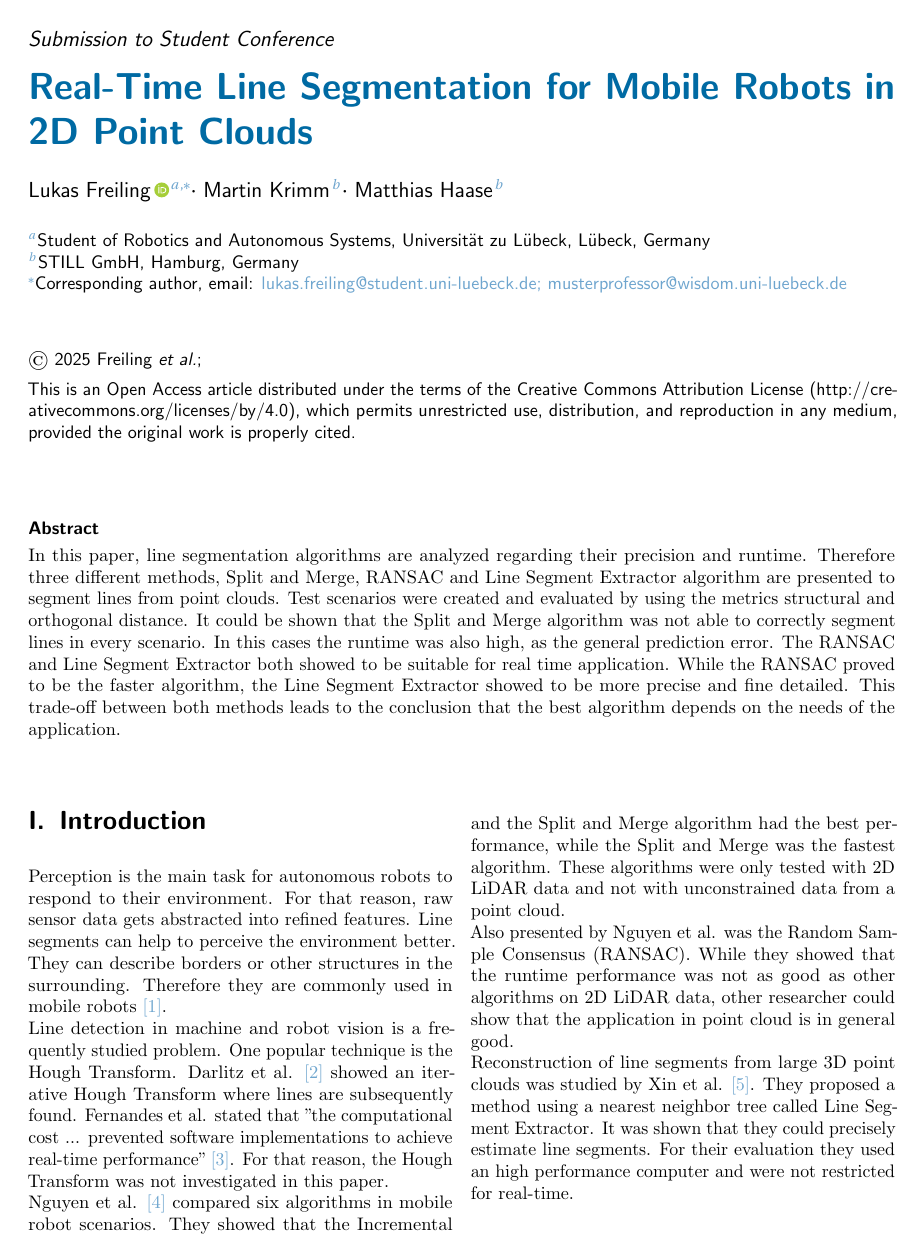
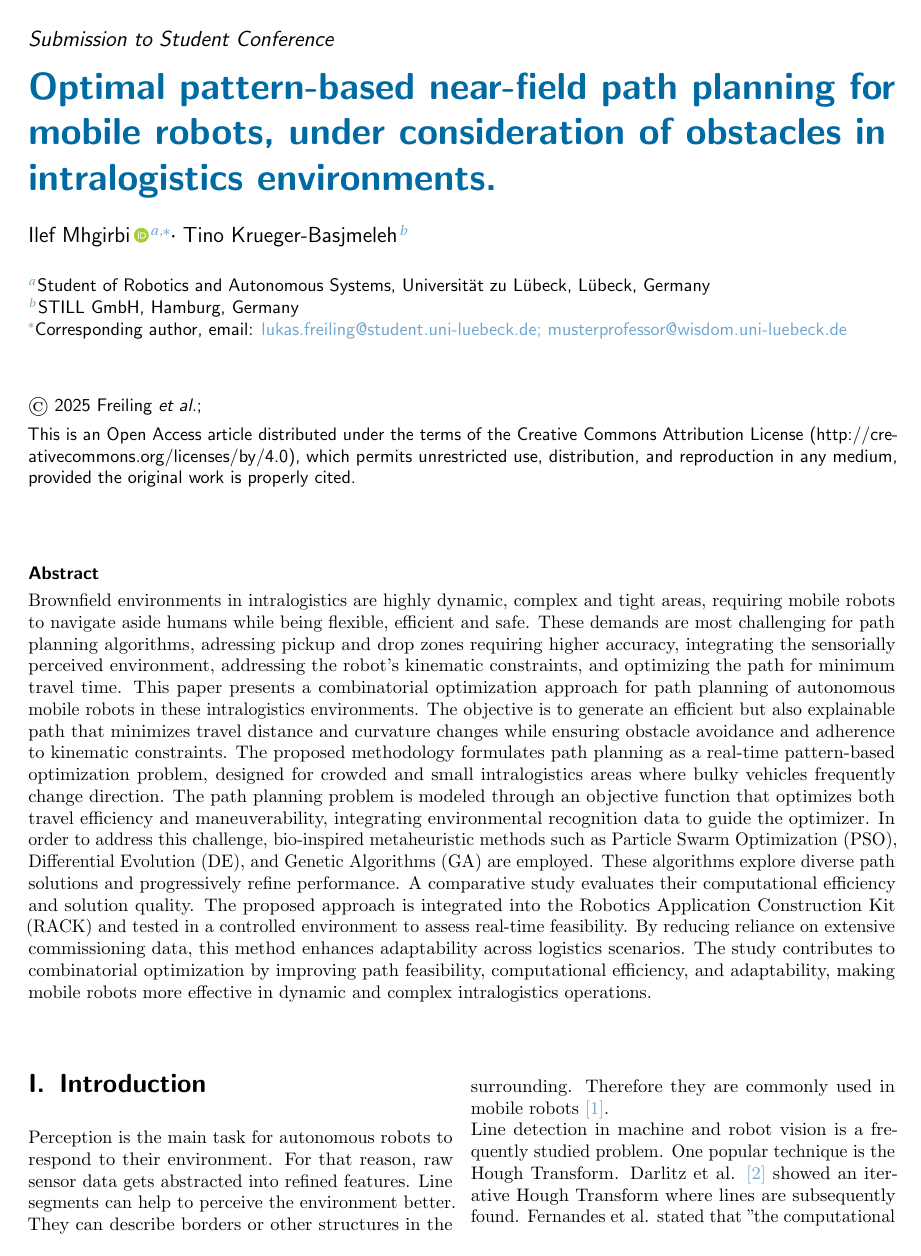
Before and after one commit to IlefMghirbi/Optimal-Near-Field-Path-Planning-for-Mobile-Robots-in-Obstacle-Rich-Intralogistics, a LaTeX document (Optimal_Pattern_based_local_PP_Intralogistics.tex): page 1 of 5 before the commit and page 1 of 4 after it. Compiled offline with LuaLaTeX.

Commit message:
first suggestions for the abstract

```diff
--- a/Optimal_Pattern_based_local_PP_Intralogistics.tex
+++ b/Optimal_Pattern_based_local_PP_Intralogistics.tex
@@ -49,21 +49,12 @@
 \begin{document}
 \twocolumn[
 
-\title{Real-Time Line Segmentation for Mobile Robots in 2D Point Clouds}
+\title{Optimal pattern-based near-field path planning for mobile robots, under consideration of obstacles in intralogistics environments.}
 
-\author{Freiling}{Lukas}{a,\ast}{0000-0000-0000-0000}
-\author{Krimm}{Martin}{b}{}
-\author{Haase}{Matthias}{b}{}
-%\author{Schildbach}{Prof. Dr. Georg}{c}{}
+\author{Mhgirbi}{Ilef}{a,\ast}{0000-0000-0000-0000}
+\author{Krueger-Basjmeleh}{Tino}{b}{}
 
-%\affiliation{a}{Student of Medical Engineering Science, Universität zu Lübeck, Lübeck, Germany}
-%\affiliation{b}{Student of Medical Informatics, Universität zu Lübeck, Lübeck, Germany}
-%\affiliation{c}{Student of Biomedical Engineering, Luebeck University of Applied Sciences, Lübeck, Germany}
-%\affiliation{d}{Student of Auditory Technology, Universität zu Lübeck, Lübeck, Germany}
-%\affiliation{e}{Student of Biophysics, Universität zu Lübeck, Lübeck, Germany}
 \affiliation{a}{Student of Robotics and Autonomous Systems, Universität zu Lübeck, Lübeck, Germany}
-%\affiliation{g}{Student of Psychology - Cognitive Systems, Universität zu Lübeck, Lübeck, Germany}
-%\affiliation{h}{Genius Industries, Valley of Innovation, Geniustown, Geniuscountry}
 
 \affiliation{b}{STILL GmbH, Hamburg, Germany}
 %\affiliation{c}{Institute for Electrical Engineering in Medicine, Universität zu Lübeck, Lübeck, Germany}
@@ -74,7 +65,20 @@
 \maketitle
 
 \begin{abstract}
-In this paper, line segmentation algorithms are analyzed regarding their precision and runtime. Therefore three different methods, Split and Merge, RANSAC and Line Segment Extractor algorithm are presented to segment lines from point clouds. Test scenarios were created and evaluated by using the metrics structural and orthogonal distance. It could be shown that the Split and Merge algorithm was not able to correctly segment lines in every scenario. In this cases the runtime was also high, as the general prediction error. The RANSAC and Line Segment Extractor both showed to be suitable for real time application. While the RANSAC proved to be the faster algorithm, the Line Segment Extractor showed to be more precise and fine detailed. This trade-off between both methods leads to the conclusion that the best algorithm depends on the needs of the application.
+Brownfield environments in intralogistics are highly dynamic, complex and tight areas, requiring mobile robots to
+navigate aside humans while being flexible, efficient and safe. These demands are most challenging for path planning algorithms, adressing
+pickup and drop zones requiring higher accuracy, integrating the sensorially perceived environment, addressing the robot's kinematic constraints,
+and optimizing the path for minimum travel time. This paper presents a combinatorial optimization approach for path planning of autonomous mobile
+robots in these intralogistics environments. The objective is to generate an efficient but also explainable path that minimizes travel distance
+and curvature changes while ensuring obstacle avoidance and adherence to kinematic constraints. The proposed methodology formulates path planning
+as a real-time pattern-based optimization problem, designed for crowded and small intralogistics areas where bulky vehicles frequently change direction.
+The path planning problem is modeled through an objective function that optimizes both travel efficiency and maneuverability, integrating environmental
+recognition data to guide the optimizer. In order to address this challenge, bio-inspired metaheuristic methods such as Particle Swarm Optimization (PSO),
+Differential Evolution (DE), and Genetic Algorithms (GA) are employed. These algorithms explore diverse path solutions and progressively refine performance.
+A comparative study evaluates their computational efficiency and solution quality. The proposed approach is integrated into the Robotics Application
+Construction Kit (RACK) and tested in a controlled environment to assess real-time feasibility. By reducing reliance on extensive commissioning data,
+this method enhances adaptability across logistics scenarios. The study contributes to combinatorial optimization by improving path feasibility,
+computational efficiency, and adaptability, making mobile robots more effective in dynamic and complex intralogistics operations.
 \end{abstract}
 ] % end of twocolumn option
 
```
Also changed, not shown: Optimal_Pattern_based_local_PP_Intralogistics.pdf, Optimal_Pattern_based_local_PP_Intralogistics.tex (40 more changed lines).
